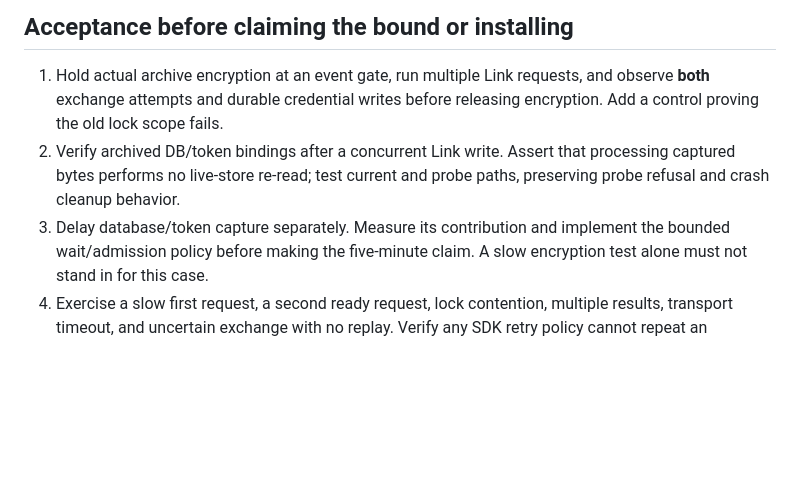
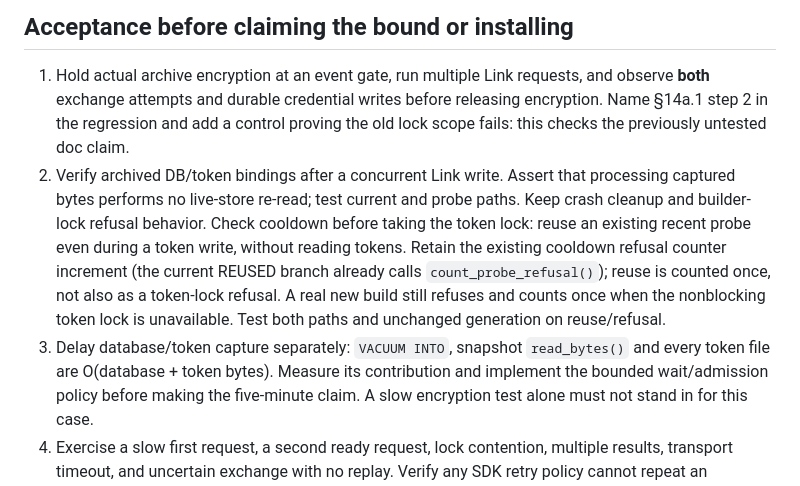
Before and after one commit to orzzzl/networth, a Markdown page: tasks/16-scheduling-contract.md, the part around one of its changes. Rendered like a GitHub page; blank space fills up the shorter version.

```diff
--- a/tasks/16-scheduling-contract.md
+++ b/tasks/16-scheduling-contract.md
@@ -124,11 +141,19 @@ https://www.freedesktop.org/software/systemd/man/latest/systemd.timer.html
 
 1. Hold actual archive encryption at an event gate, run multiple Link requests,
    and observe **both** exchange attempts and durable credential writes before
-   releasing encryption. Add a control proving the old lock scope fails.
+   releasing encryption. Name §14a.1 step 2 in the regression and add a control
+   proving the old lock scope fails: this checks the previously untested doc claim.
 2. Verify archived DB/token bindings after a concurrent Link write. Assert that
    processing captured bytes performs no live-store re-read; test current and
-   probe paths, preserving probe refusal and crash cleanup behavior.
-3. Delay database/token capture separately. Measure its contribution and implement
+   probe paths. Keep crash cleanup and builder-lock refusal behavior. Check cooldown
+   before taking the token lock: reuse an existing recent probe even during a token
+   write, without reading tokens. Retain the existing cooldown refusal counter
+   increment (the current REUSED branch already calls `count_probe_refusal()`);
+   reuse is counted once, not also as a token-lock refusal. A real new build still
+   refuses and counts once when the nonblocking token lock is unavailable. Test
+   both paths and unchanged generation on reuse/refusal.
+3. Delay database/token capture separately: `VACUUM INTO`, snapshot `read_bytes()`
+   and every token file are O(database + token bytes). Measure its contribution and implement
    the bounded wait/admission policy before making the five-minute claim. A slow
    encryption test alone must not stand in for this case.
 4. Exercise a slow first request, a second ready request, lock contention, multiple
```
Also changed, not shown: other parts of tasks/16-scheduling-contract.md (+33 -16 lines).
